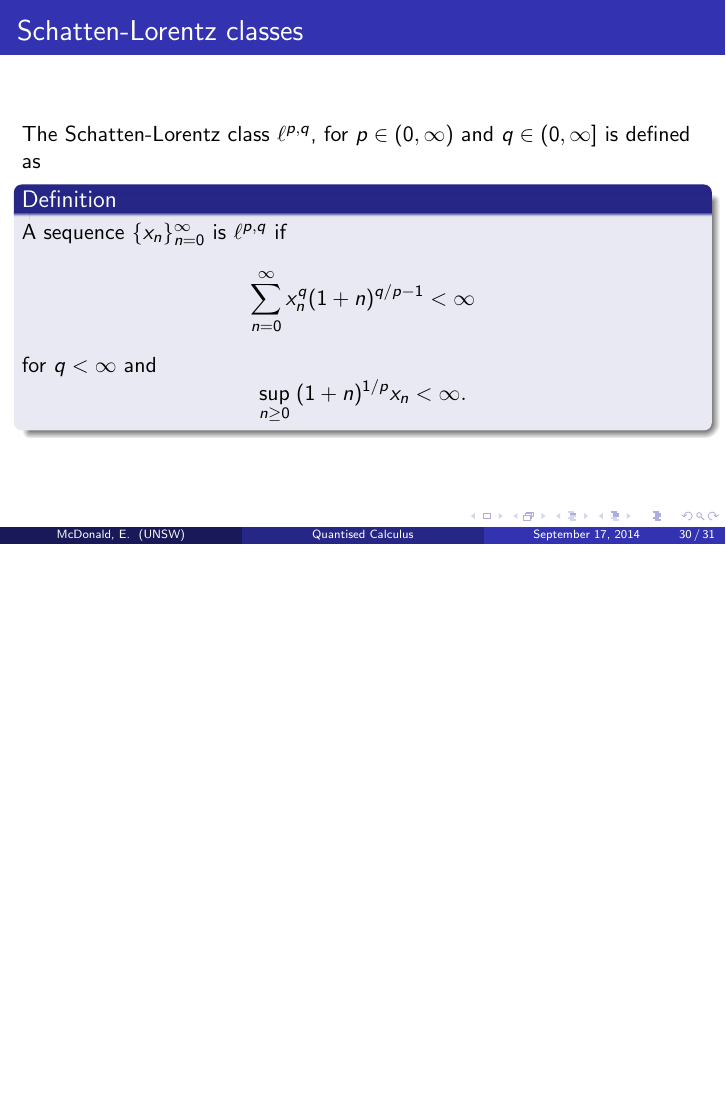
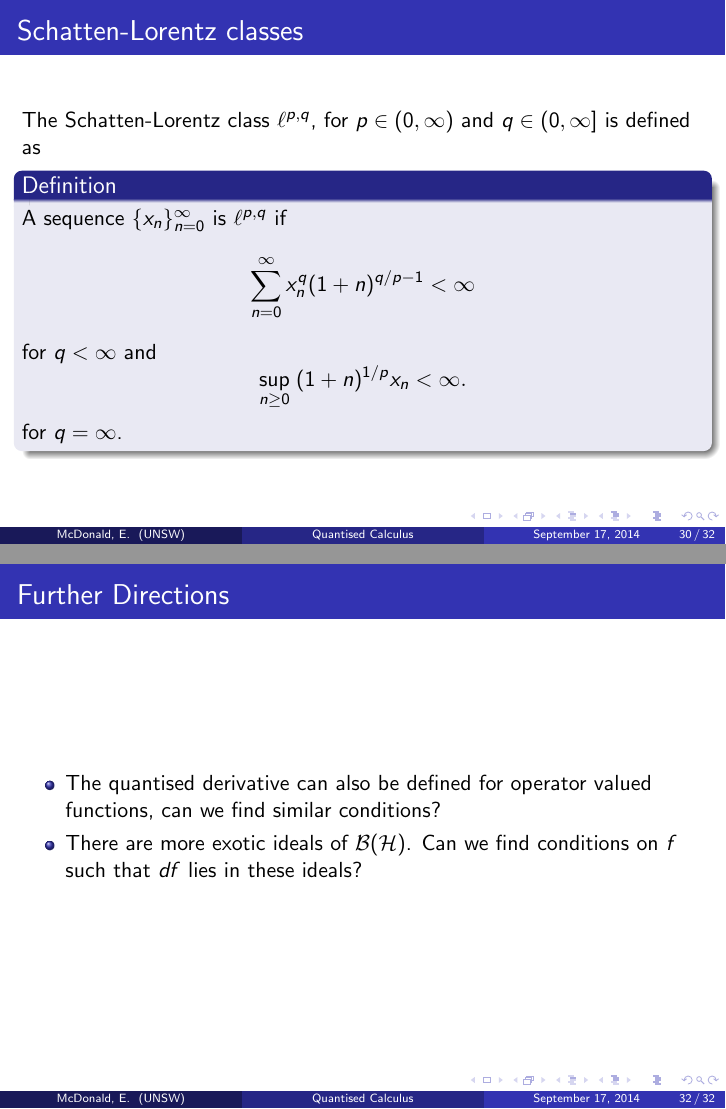
Before and after one commit to skityl/Talks, LaTeX slides (talk.tex): page 30 of 31 before the commit and pages 30 and 32 of 32 after it, the two joined at a grey line, the shorter picture padded with empty space. Compiled offline with pdfLaTeX.

Commit message:
Final draft

```diff
--- a/talk.tex
+++ b/talk.tex
@@ -434,6 +435,7 @@ The Schatten-Lorentz class $\ell^{p,q}$, for $p \in (0,\infty)$ and $q \in (0,\i
     \begin{equation*}
         \sup_{n\geq 0}\; (1+n)^{1/p}x_n < \infty.
     \end{equation*}
+    for $q = \infty$.
 \end{definition}
 \end{frame}
 \begin{frame}
@@ -442,7 +444,17 @@ The Schatten-Lorentz class $\ell^{p,q}$, for $p \in (0,\infty)$ and $q \in (0,\i
 The Schatten-Lorentz class $S_{p,q}$ is the set
 of compact operators $T$ such that $\{\mu_n(T)\}_{n=1}^\infty \in \ell^{p,q}$.
 \end{definition}
-For what functions $f$ is in $df \in S_{p,q}$.
+For what functions $f$ is in $df \in \mathcal{S}_{p,q}$?.
+\end{frame}
+
+\begin{frame}
+\frametitle{Further Directions}
+\begin{itemize}
+    \item{} The quantised derivative can also be defined for operator valued functions,
+    can we find similar conditions?
+    \item{} There are more exotic ideals of $\mathcal{B}(\mathcal{H})$. Can we find conditions
+    on $f$ such that $df$ lies in these ideals?
+\end{itemize}
 \end{frame}
 
 \end{document}
```
Also changed, not shown: talk.pdf, talk.tex (7 more changed lines), 3 other files.
